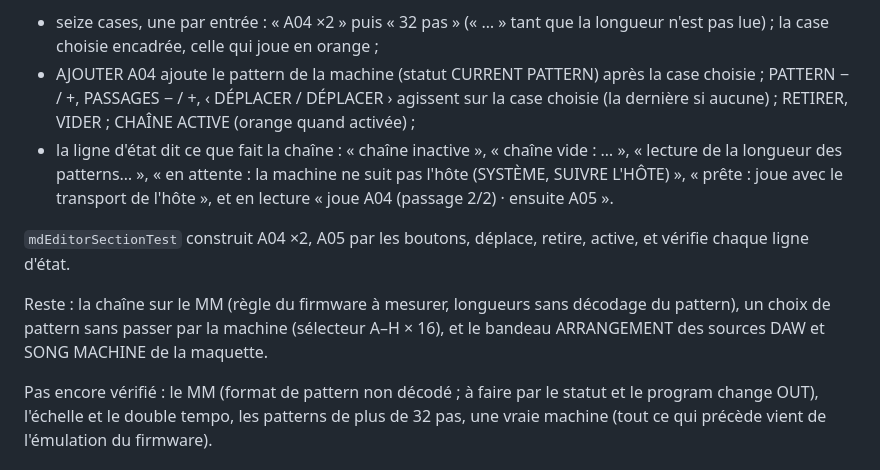
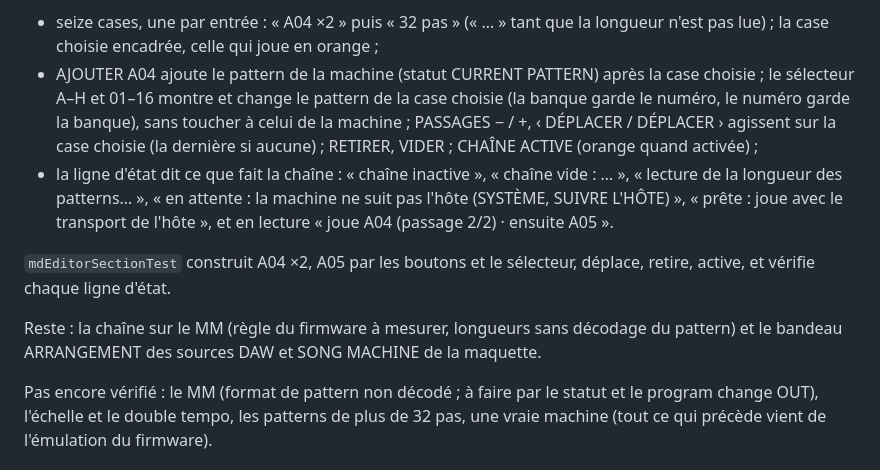
Before and after one commit to c0remusic/MModule, a Markdown page: .scratch/md-editor/README.md, the part around the change. GitHub-like rendering.

Commit message:
Choose a chain entry's pattern by bank and number
PATTERN − and + stepped the chosen entry one pattern at a time, up to
127 clicks from A01 to H16, and AJOUTER only took the machine's own
pattern. A selector replaces them: banks A to H and numbers 01 to 16 on
one row show the chosen entry's pattern; a bank keeps the number, a
number keeps the bank, and the machine's pattern stays as it is.
Without a chosen entry the selector acts on the last one, as the other
actions do, and it is dimmed while the chain is empty.

mdEditorSectionTest builds A04 twice then A05 through B04 and B05, and
checks what the selector shows; md-chain.png shows it.

```diff
--- a/.scratch/md-editor/README.md
+++ b/.scratch/md-editor/README.md
@@ -193,12 +193,12 @@ Plug-in (fait) :
 Interface (faite, `mdChainView.*`, capture `md-chain.png`) : le bloc du bas de JOUER a deux onglets, LANE et CHAÎNE (la maquette met l'arrangement au-dessus du pattern, mais la fenêtre de 606 dp n'a pas la place ; les onglets gardent la grille entière). CHAÎNE :
 
 - seize cases, une par entrée : « A04 ×2 » puis « 32 pas » (« … » tant que la longueur n'est pas lue) ; la case choisie encadrée, celle qui joue en orange ;
-- AJOUTER A04 ajoute le pattern de la machine (statut CURRENT PATTERN) après la case choisie ; PATTERN − / +, PASSAGES − / +, ‹ DÉPLACER / DÉPLACER › agissent sur la case choisie (la dernière si aucune) ; RETIRER, VIDER ; CHAÎNE ACTIVE (orange quand activée) ;
+- AJOUTER A04 ajoute le pattern de la machine (statut CURRENT PATTERN) après la case choisie ; le sélecteur A–H et 01–16 montre et change le pattern de la case choisie (la banque garde le numéro, le numéro garde la banque), sans toucher à celui de la machine ; PASSAGES − / +, ‹ DÉPLACER / DÉPLACER › agissent sur la case choisie (la dernière si aucune) ; RETIRER, VIDER ; CHAÎNE ACTIVE (orange quand activée) ;
 - la ligne d'état dit ce que fait la chaîne : « chaîne inactive », « chaîne vide : … », « lecture de la longueur des patterns… », « en attente : la machine ne suit pas l'hôte (SYSTÈME, SUIVRE L'HÔTE) », « prête : joue avec le transport de l'hôte », et en lecture « joue A04 (passage 2/2) · ensuite A05 ».
 
-`mdEditorSectionTest` construit A04 ×2, A05 par les boutons, déplace, retire, active, et vérifie chaque ligne d'état.
+`mdEditorSectionTest` construit A04 ×2, A05 par les boutons et le sélecteur, déplace, retire, active, et vérifie chaque ligne d'état.
 
-Reste : la chaîne sur le MM (règle du firmware à mesurer, longueurs sans décodage du pattern), un choix de pattern sans passer par la machine (sélecteur A–H × 16), et le bandeau ARRANGEMENT des sources DAW et SONG MACHINE de la maquette.
+Reste : la chaîne sur le MM (règle du firmware à mesurer, longueurs sans décodage du pattern) et le bandeau ARRANGEMENT des sources DAW et SONG MACHINE de la maquette.
 
 Pas encore vérifié : le MM (format de pattern non décodé ; à faire par le statut et le program change OUT), l'échelle et le double tempo, les patterns de plus de 32 pas, une vraie machine (tout ce qui précède vient de l'émulation du firmware).
 
```
